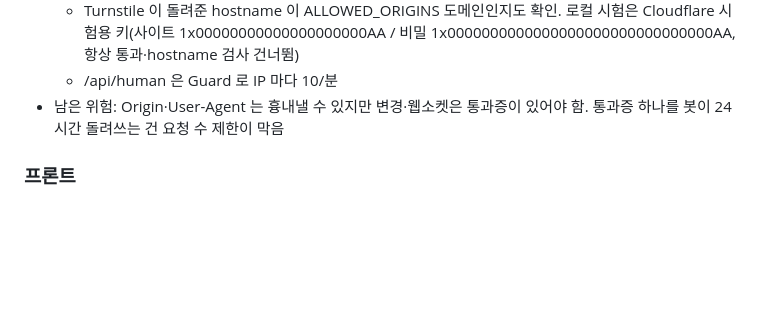
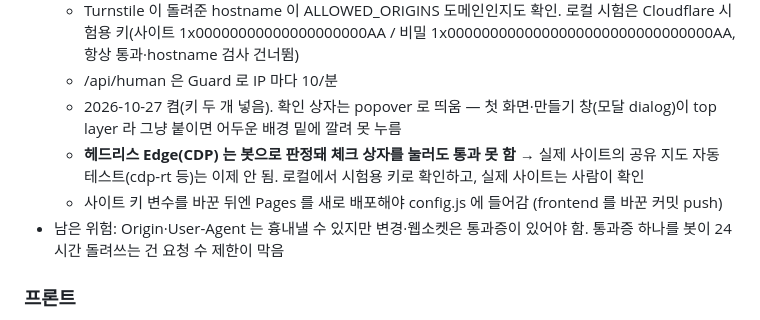
Before and after one commit to Giyoooon/marker, a Markdown page: CLAUDE.md, the part around the change. Rendered like a GitHub page; blank space fills up the shorter version.

Commit message:
CLAUDE.md: Turnstile is on; headless browsers cannot pass it
Co-Authored-By: Claude Opus 5.5 <noreply@anthropic.com>
Claude-Session: https://claude.ai/code/session_01VqvenUp1LRwTJEiKSX9Nhg

```diff
--- a/CLAUDE.md
+++ b/CLAUDE.md
@@ -193,6 +193,9 @@ node --check frontend/app.js    # 프론트는 빌드가 없으니 문법 확인
   - 켜기: Cloudflare 대시보드 > Turnstile 위젯(도메인 giyoooon.github.io) → 비밀키는 Worker 비밀값 `TURNSTILE_SECRET`, 사이트 키는 GitHub 저장소 변수 `TURNSTILE_SITE_KEY`(pages.yml 이 config.js 에 넣음). **둘 다 넣어야 함** — 비밀키만 있으면 화면이 통과증을 못 받아 공유 지도 변경이 다 막힘. 둘 다 없으면 꺼짐
   - Turnstile 이 돌려준 hostname 이 ALLOWED_ORIGINS 도메인인지도 확인. 로컬 시험은 Cloudflare 시험용 키(사이트 1x00000000000000000000AA / 비밀 1x0000000000000000000000000000000AA, 항상 통과·hostname 검사 건너뜀)
   - /api/human 은 Guard 로 IP 마다 10/분
+  - 2026-10-27 켬(키 두 개 넣음). 확인 상자는 popover 로 띄움 — 첫 화면·만들기 창(모달 dialog)이 top layer 라 그냥 붙이면 어두운 배경 밑에 깔려 못 누름
+  - **헤드리스 Edge(CDP) 는 봇으로 판정돼 체크 상자를 눌러도 통과 못 함** → 실제 사이트의 공유 지도 자동 테스트(cdp-rt 등)는 이제 안 됨. 로컬에서 시험용 키로 확인하고, 실제 사이트는 사람이 확인
+  - 사이트 키 변수를 바꾼 뒤엔 Pages 를 새로 배포해야 config.js 에 들어감 (frontend 를 바꾼 커밋 push)
 - 남은 위험: Origin·User-Agent 는 흉내낼 수 있지만 변경·웹소켓은 통과증이 있어야 함. 통과증 하나를 봇이 24시간 돌려쓰는 건 요청 수 제한이 막음
 
 ### 프론트
```
